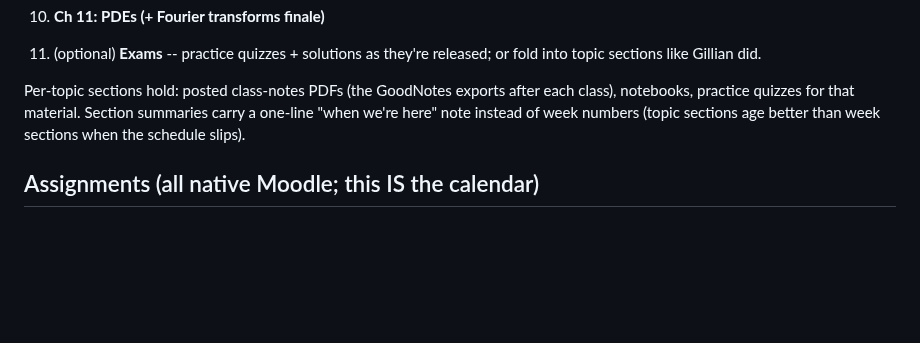
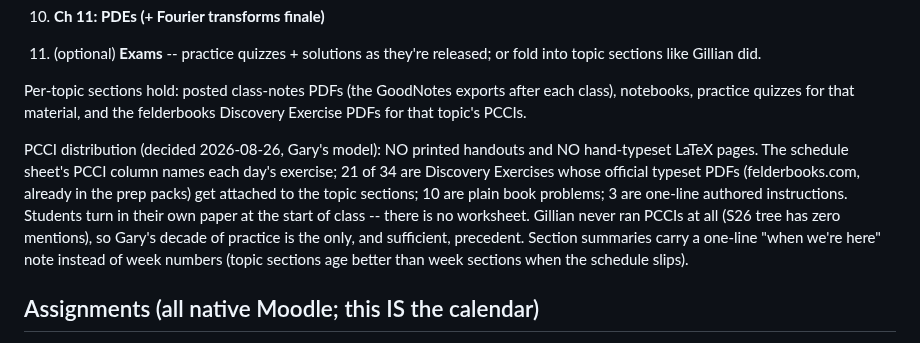
Before and after one commit to mglerner/MathematicalPhysics, a Markdown page: SyllabusAndFirstDay/2026/MoodleBuildSpec.md, the part around the change. GitHub-like rendering; blank space fills up the shorter version.

Commit message:
Moodle spec: PCCI distribution = felderbooks PDFs + schedule column
No printed or hand-typeset PCCI pages (Gary's model; Gillian never
ran PCCIs). 21/34 are Discovery Exercises with official felderbooks
PDFs, 10 are book problems, 3 are authored one-liners.

Co-Authored-By: Claude Fable 5 <noreply@anthropic.com>

```diff
--- a/SyllabusAndFirstDay/2026/MoodleBuildSpec.md
+++ b/SyllabusAndFirstDay/2026/MoodleBuildSpec.md
@@ -55,7 +55,18 @@ S26 failed to do (her calendar was empty; WHW 03+ had no due dates).
 
 Per-topic sections hold: posted class-notes PDFs (the GoodNotes
 exports after each class), notebooks, practice quizzes for that
-material. Section summaries carry a one-line "when we're here" note
+material, and the felderbooks Discovery Exercise PDFs for that
+topic's PCCIs.
+
+PCCI distribution (decided 2026-08-26, Gary's model): NO printed
+handouts and NO hand-typeset LaTeX pages. The schedule sheet's PCCI
+column names each day's exercise; 21 of 34 are Discovery Exercises
+whose official typeset PDFs (felderbooks.com, already in the prep
+packs) get attached to the topic sections; 10 are plain book
+problems; 3 are one-line authored instructions. Students turn in
+their own paper at the start of class -- there is no worksheet.
+Gillian never ran PCCIs at all (S26 tree has zero mentions), so
+Gary's decade of practice is the only, and sufficient, precedent. Section summaries carry a one-line "when we're here" note
 instead of week numbers (topic sections age better than week sections
 when the schedule slips).
 
```
